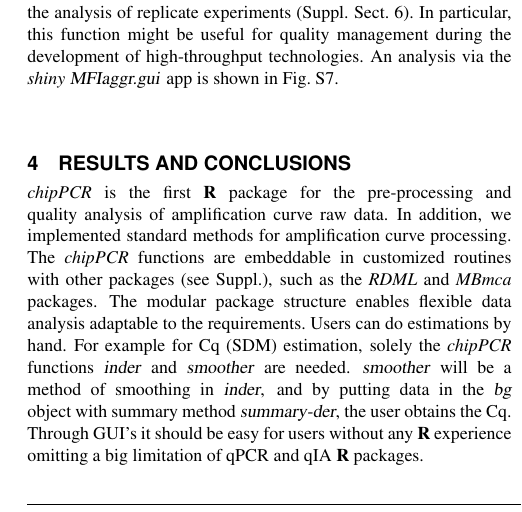
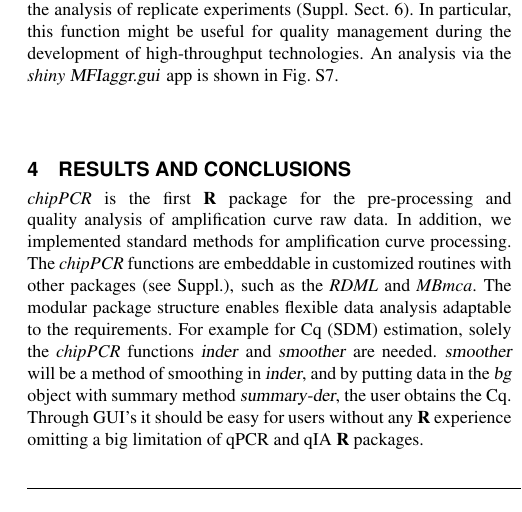
Before and after one commit to michbur/bmc_paper, a LaTeX paper (bioinfo01/Roediger_OxBio.tex): part of one column of page 2 of 3, cut so that both start at the same text. Compiled offline with pdfLaTeX.

Commit message:
minor change

```diff
--- a/bioinfo01/Roediger_OxBio.tex
+++ b/bioinfo01/Roediger_OxBio.tex
@@ -165,9 +165,9 @@ $\emph{chipPCR}$ is the first \textbf{R} package for the pre-processing and
 quality analysis of amplification curve raw data. In addition, we implemented
 standard methods for amplification curve processing. The $\emph{chipPCR}$
 functions are embeddable in customized routines with other packages (see
-Suppl.), such as the \emph{RDML} and \emph{MBmca} packages. The modular package
-structure enables flexible data analysis adaptable to the requirements. Users can
-do estimations by hand. For example for Cq (SDM) estimation, solely the
+Suppl.), such as the \emph{RDML} and \emph{MBmca}. The modular package
+structure enables flexible data analysis adaptable to the requirements.
+For example for Cq (SDM) estimation, solely the
 $\emph{chipPCR}$ functions \textsl{inder} and \textsl{smoother} are needed.
 \textsl{smoother} will be a method of smoothing in \textsl{inder}, and by
 putting data in the \textsl{bg} object with summary method \textsl{summary-der},
```
Also changed, not shown: bioinfo01/Roediger_OxBio.pdf, 3 other files.
